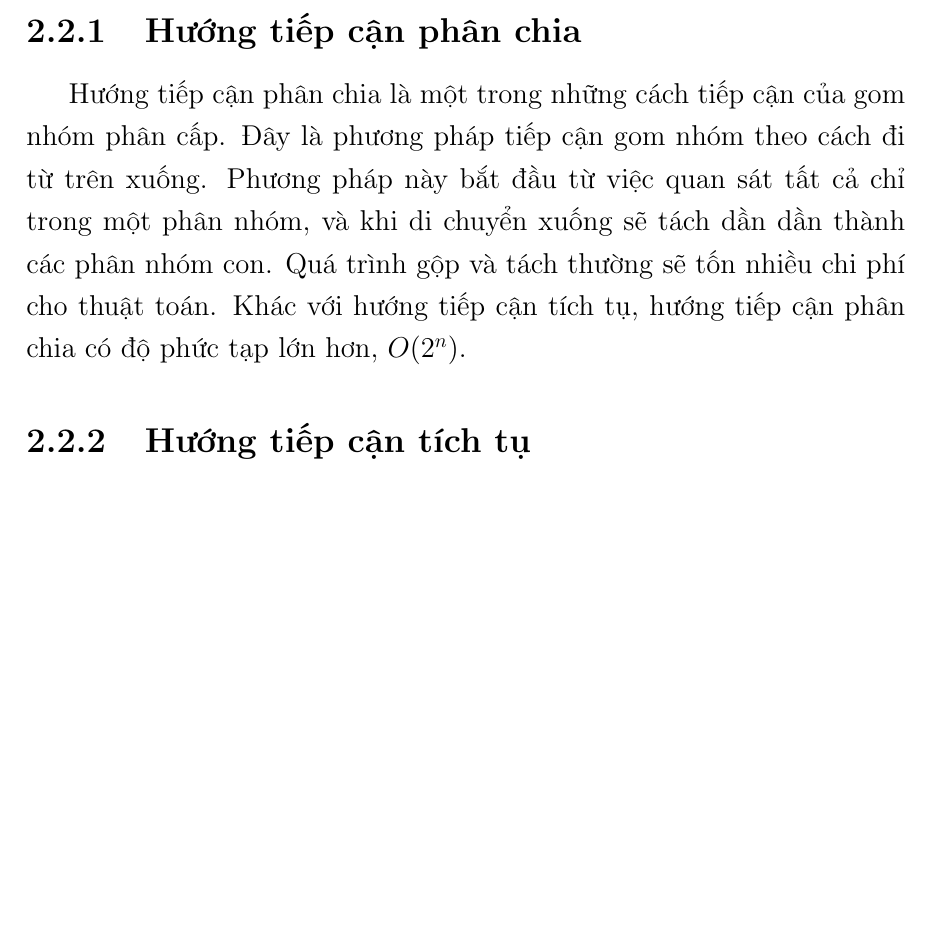
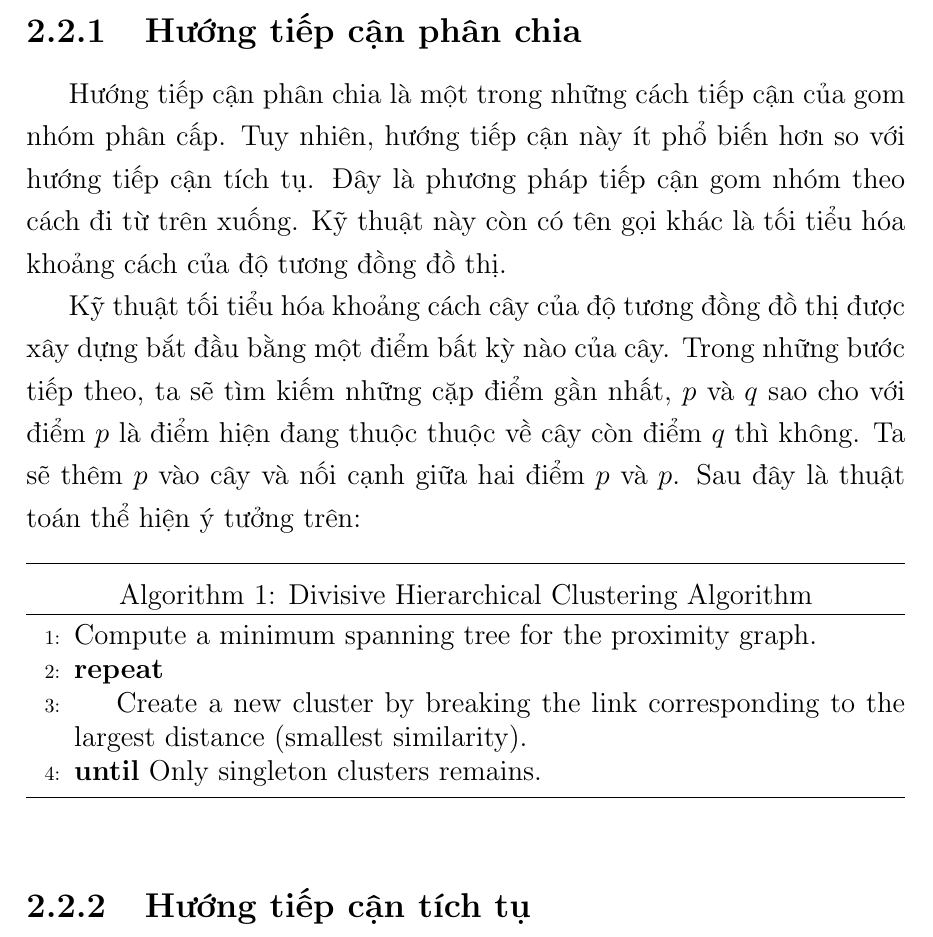
Before and after one commit to duongxuanlong/DoAnTotNghiep, a LaTeX thesis (Thesis-Template/main.tex, which reads Thesis-Template/Chapter2/chapter2.tex): part of page 18 of 44, cut so that both start at the same text, the shorter picture padded with empty space. Compiled offline with pdfLaTeX.

Commit message:
* Update chapter 2

```diff
--- a/Thesis-Template/Chapter2/chapter2.tex
+++ b/Thesis-Template/Chapter2/chapter2.tex
@@ -18,10 +18,28 @@ Vì vậy, một phương pháp khác được giới thiệu là gom nhóm phâ
 %Hướng tiếp cận divisive
 %Giới thiệu
 Hướng tiếp cận phân chia là một trong những cách tiếp cận của gom nhóm phân cấp.
+Tuy nhiên, hướng tiếp cận này ít phổ biến hơn so với hướng tiếp cận tích tụ.
 Đây là phương pháp tiếp cận gom nhóm theo cách đi từ trên xuống.
-Phương pháp này bắt đầu từ việc quan sát tất cả chỉ trong một phân nhóm, và khi di chuyển xuống sẽ tách dần dần thành các phân nhóm con.
-Quá trình gộp và tách thường sẽ tốn nhiều chi phí cho thuật toán.
-Khác với hướng tiếp cận tích tụ, hướng tiếp cận phân chia có độ phức tạp lớn hơn, $O(2^n)$.
+Kỹ thuật này còn có tên gọi khác là tối tiểu hóa khoảng cách của độ tương đồng đồ thị.
+
+Kỹ thuật tối tiểu hóa khoảng cách cây của độ tương đồng đồ thị được xây dựng bắt đầu bằng một điểm bất kỳ nào của cây.
+Trong những bước tiếp theo, ta sẽ tìm kiếm những cặp điểm gần nhất, $p$ và $q$ sao cho với điểm $p$ là điểm hiện đang thuộc thuộc về cây còn điểm $q$ thì không.
+Ta sẽ thêm $p$ vào cây và nối cạnh giữa hai điểm $p$ và $p$.
+Sau đây là thuật toán thể hiện ý tưởng trên:
+
+\begin{algorithm}
+\caption{Divisive Hierarchical Clustering Algorithm}\label{Divisive}
+\begin{algorithmic}[1]
+\State Compute a minimum spanning tree for the proximity graph.
+\Repeat
+\State Create a new cluster by breaking the link corresponding to the largest distance (smallest similarity).
+\Until{Only singleton clusters remains.}
+\end{algorithmic}
+\end{algorithm}
+
+%Phương pháp này bắt đầu từ việc quan sát tất cả chỉ trong một phân nhóm, và khi di chuyển xuống sẽ tách dần dần thành các phân nhóm con.
+%Quá trình gộp và tách thường sẽ tốn nhiều chi phí cho thuật toán.
+%Khác với hướng tiếp cận tích tụ, hướng tiếp cận phân chia có độ phức tạp lớn hơn, $O(2^n)$.
 
 %Ví dụ
 
```
